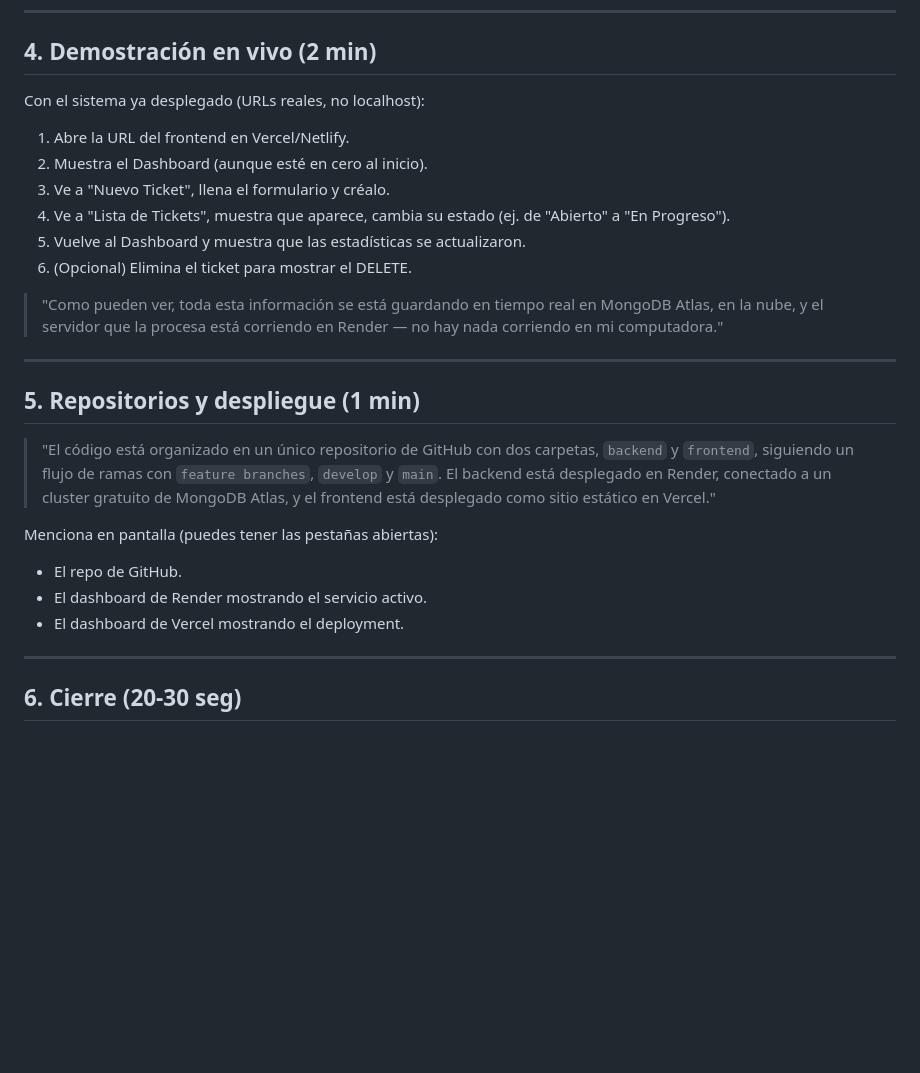
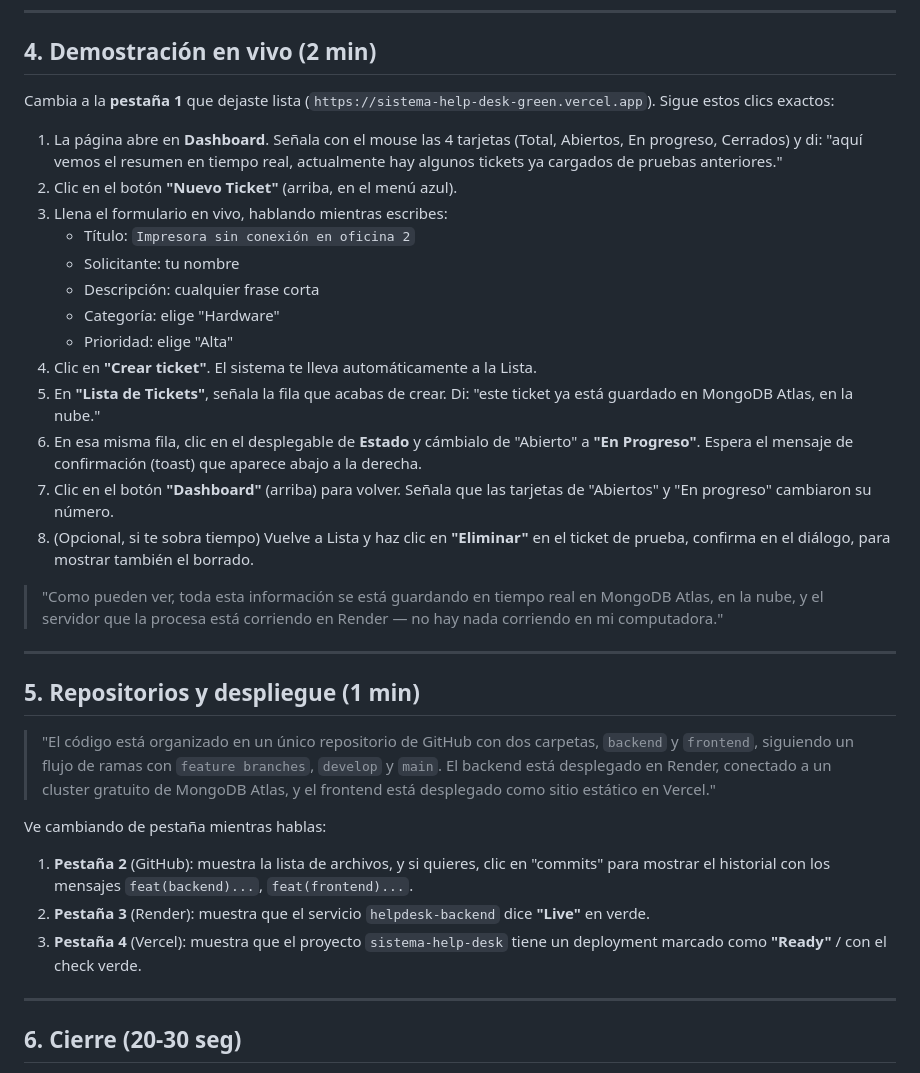
Before and after one commit to MaxVarela240/SISTEMA-HELP-DESK, a Markdown page: docs/guion_video_actividad9.md, the part around one of its changes. Drawn GitHub-style; blank space fills up the shorter version.

Commit message:
docs: agregar instrucciones detalladas de grabacion al guion del video

```diff
--- a/docs/guion_video_actividad9.md
+++ b/docs/guion_video_actividad9.md
@@ -49,14 +105,21 @@ Abre tu editor de código (VS Code) y muestra:
 
 ## 4. Demostración en vivo (2 min)
 
-Con el sistema ya desplegado (URLs reales, no localhost):
+Cambia a la **pestaña 1** que dejaste lista (`https://sistema-help-desk-green.vercel.app`). Sigue estos clics exactos:
 
-1. Abre la URL del frontend en Vercel/Netlify.
-2. Muestra el Dashboard (aunque esté en cero al inicio).
-3. Ve a "Nuevo Ticket", llena el formulario y créalo.
-4. Ve a "Lista de Tickets", muestra que aparece, cambia su estado (ej. de "Abierto" a "En Progreso").
-5. Vuelve al Dashboard y muestra que las estadísticas se actualizaron.
-6. (Opcional) Elimina el ticket para mostrar el DELETE.
+1. La página abre en **Dashboard**. Señala con el mouse las 4 tarjetas (Total, Abiertos, En progreso, Cerrados) y di: "aquí vemos el resumen en tiempo real, actualmente hay algunos tickets ya cargados de pruebas anteriores."
+2. Clic en el botón **"Nuevo Ticket"** (arriba, en el menú azul).
+3. Llena el formulario en vivo, hablando mientras escribes:
+   - Título: `Impresora sin conexión en oficina 2`
+   - Solicitante: tu nombre
+   - Descripción: cualquier frase corta
+   - Categoría: elige "Hardware"
+   - Prioridad: elige "Alta"
+4. Clic en **"Crear ticket"**. El sistema te lleva automáticamente a la Lista.
+5. En **"Lista de Tickets"**, señala la fila que acabas de crear. Di: "este ticket ya está guardado en MongoDB Atlas, en la nube."
+6. En esa misma fila, clic en el desplegable de **Estado** y cámbialo de "Abierto" a **"En Progreso"**. Espera el mensaje de confirmación (toast) que aparece abajo a la derecha.
+7. Clic en el botón **"Dashboard"** (arriba) para volver. Señala que las tarjetas de "Abiertos" y "En progreso" cambiaron su número.
+8. (Opcional, si te sobra tiempo) Vuelve a Lista y haz clic en **"Eliminar"** en el ticket de prueba, confirma en el diálogo, para mostrar también el borrado.
 
 > "Como pueden ver, toda esta información se está guardando en tiempo real en MongoDB Atlas, en la nube, y el servidor que la procesa está corriendo en Render — no hay nada corriendo en mi computadora."
 
@@ -66,10 +129,10 @@ Con el sistema ya desplegado (URLs reales, no localhost):
 
 > "El código está organizado en un único repositorio de GitHub con dos carpetas, `backend` y `frontend`, siguiendo un flujo de ramas con `feature branches`, `develop` y `main`. El backend está desplegado en Render, conectado a un cluster gratuito de MongoDB Atlas, y el frontend está desplegado como sitio estático en Vercel."
 
-Menciona en pantalla (puedes tener las pestañas abiertas):
-- El repo de GitHub.
-- El dashboard de Render mostrando el servicio activo.
-- El dashboard de Vercel mostrando el deployment.
+Ve cambiando de pestaña mientras hablas:
+1. **Pestaña 2** (GitHub): muestra la lista de archivos, y si quieres, clic en "commits" para mostrar el historial con los mensajes `feat(backend)...`, `feat(frontend)...`.
+2. **Pestaña 3** (Render): muestra que el servicio `helpdesk-backend` dice **"Live"** en verde.
+3. **Pestaña 4** (Vercel): muestra que el proyecto `sistema-help-desk` tiene un deployment marcado como **"Ready"** / con el check verde.
 
 ---
 
```
Also changed, not shown: other parts of docs/guion_video_actividad9.md (+56 -0 lines).
